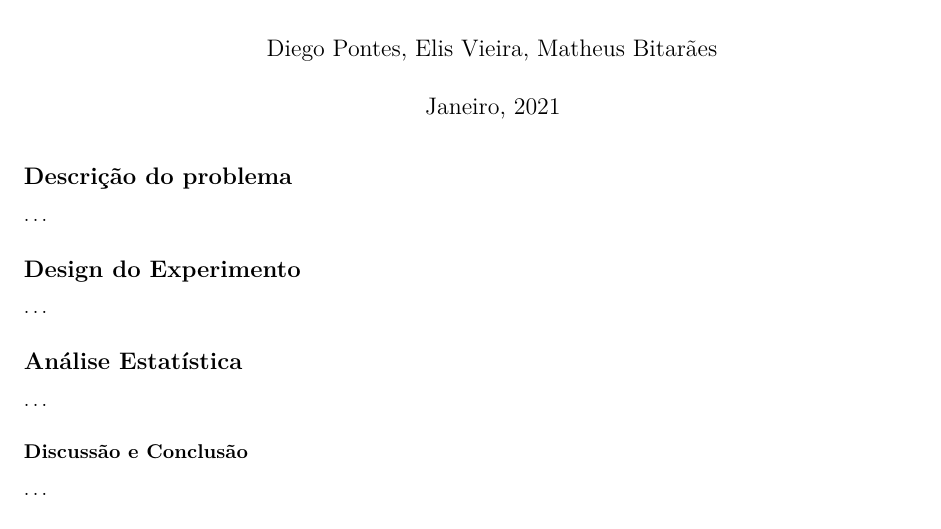
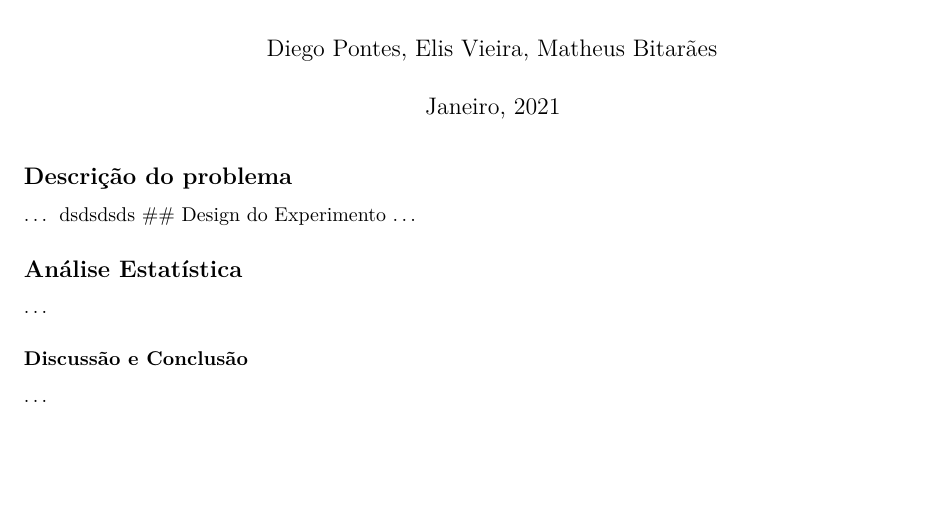
Before and after one commit to matheusbitaraes/PlanejamentoEAnaliseDeExperimentos, an R Markdown document (EstudoCaso01/estudoCaso01.Rmd): part of the page, cut so that both start at the same text, the shorter picture padded with empty space. Rendered offline with R 4.5, knitr and Pandoc, then LaTeX, with nearby package versions.

Commit message:
Update estudoCaso01.Rmd

```diff
--- a/EstudoCaso01/estudoCaso01.Rmd
+++ b/EstudoCaso01/estudoCaso01.Rmd
@@ -13,7 +13,7 @@ knitr::opts_chunk$set(echo = TRUE)
 
 ## Descrição do problema
 ...
-
+dsdsdsds
 ## Design do Experimento
 ...
 
```
